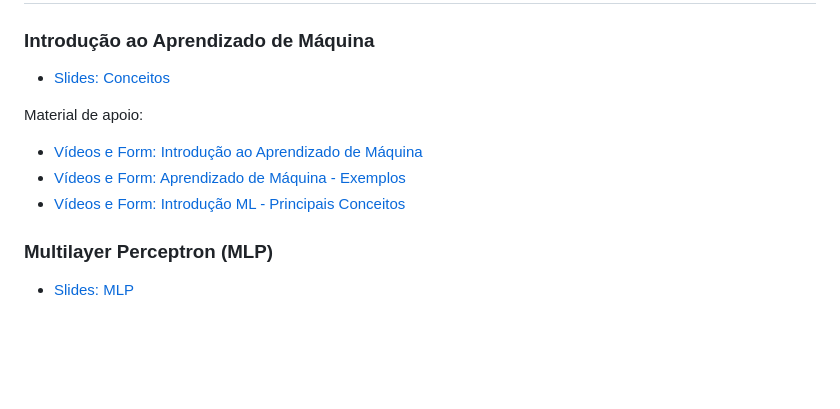
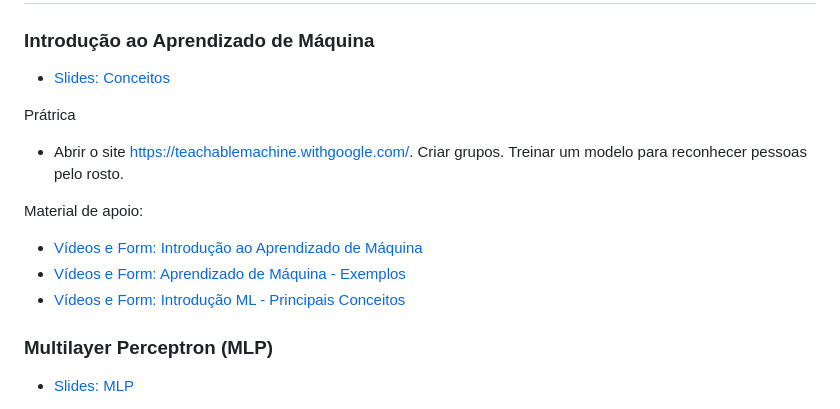
Before and after one commit to orivaldosantana/curso_ml_pratico, a Markdown page: README.md, the part around the change. Rendered like a GitHub page; blank space fills up the shorter version.

```diff
--- a/README.md
+++ b/README.md
@@ -34,10 +34,15 @@ Os problemas abaixo servem de base para a introdução de conceitos de aprendiza
 ### Introdução ao Aprendizado de Máquina
 * [Slides: Conceitos](https://docs.google.com/presentation/d/1p0ZDtjHuog-ENMHVbMX6LiabMXlTjYIV8t1DA2iBqIY/edit?usp=sharing)
 
+Prátrica
+* Abrir o site https://teachablemachine.withgoogle.com/. Criar grupos. Treinar um modelo para reconhecer pessoas pelo rosto.
+
 Material de apoio:
 * [Vídeos e Form: Introdução ao Aprendizado de Máquina](https://docs.google.com/forms/d/e/1FAIpQLScN2CzUWUSDjj4hCN-Xd8yDJQ75ks00c6eNqE6dFDg-mSnYRw/viewform?usp=sf_link)
 * [Vídeos e Form: Aprendizado de Máquina - Exemplos](https://docs.google.com/forms/d/e/1FAIpQLSf2tVmAS_Ovy_Fja5TVktUUWTo3AmnchAtTluMme7kOIIjchA/viewform?usp=sf_link)
 * [Vídeos e Form: Introdução ML - Principais Conceitos](https://docs.google.com/forms/d/e/1FAIpQLScqCw62IcRiKWNJx1qyqZPanjeCzPaAjB1Qg3diORDmyxY_OQ/viewform?usp=sf_link)
+
+
 
 ### Multilayer Perceptron (MLP)
 * [Slides: MLP](https://docs.google.com/presentation/d/1oIzH-SNbJ3_4vYZdt_IZQi3537BUJKsvio_oV8c8Bnc/edit?usp=sharing)
```
